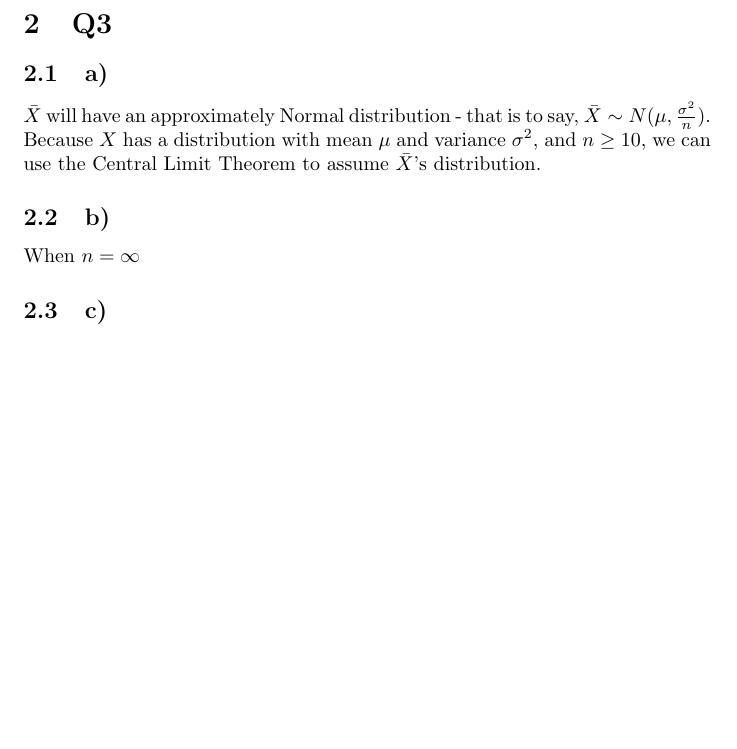
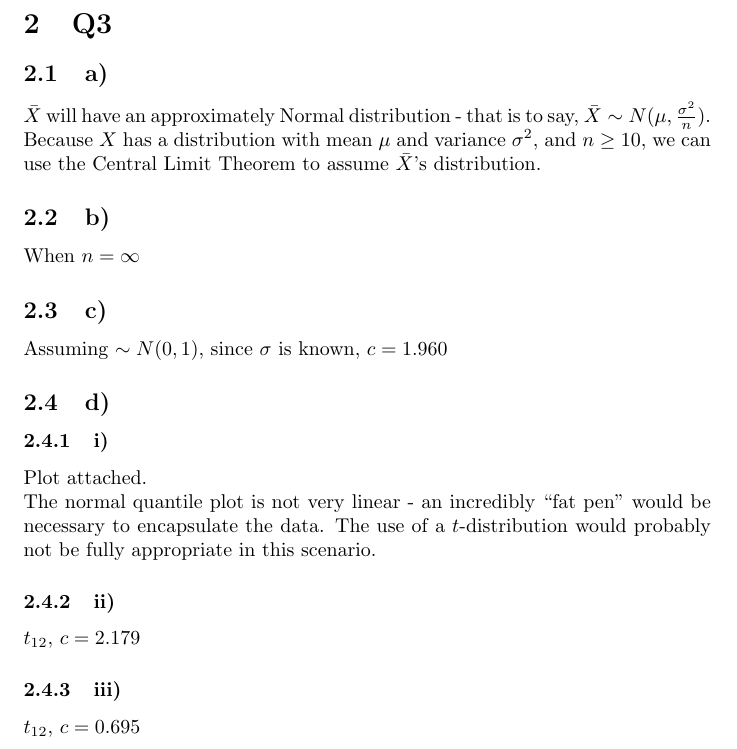
Before and after one commit to kmlhpk/CompSciNotes, a LaTeX document (Year 1/Stats/statsex12/statsex12.tex): part of page 2 of 2, cut so that both start at the same text, the shorter picture padded with empty space. Compiled offline with pdfLaTeX.

Commit message:
done stats ex12

```diff
--- a/Year 1/Stats/statsex12/statsex12.tex
+++ b/Year 1/Stats/statsex12/statsex12.tex
@@ -47,11 +47,19 @@ Under $\sim N$, P($T > 1.5) \approx$ 0.134
 $\bar{X}$ will have an approximately Normal distribution - that is to say, $\bar{X} \sim N(\mu,\frac{\sigma^2}{n})$. Because $X$ has a distribution with mean $\mu$ and variance $\sigma^2$, and $n \geq 10$, we can use the Central Limit Theorem to assume $\bar{X}$'s distribution.
 
 \subsection{b)}
-
 When $n = \infty$
 
+\subsection{c)}
+Assuming $\sim N(0,1)$, since $\sigma$ is known, $c=1.960$
 
-\subsection{c)}
-
+\subsection{d)}
+\subsubsection{i)}
+Plot attached.
+\\
+The normal quantile plot is not very linear - an incredibly ``fat pen'' would be necessary to encapsulate the data. The use of a $t$-distribution would probably not be fully appropriate in this scenario.
+\subsubsection{ii)}
+$t_{12}$, $c = 2.179$
+\subsubsection{iii)}
+$t_{12}$, $c = 0.695$
 
 \end{document}
```
Also changed, not shown: Year 1/Stats/statsex12/R/normalqplot.pdf (added), Year 1/Stats/statsex12/statsex12.pdf, 8 other files.
